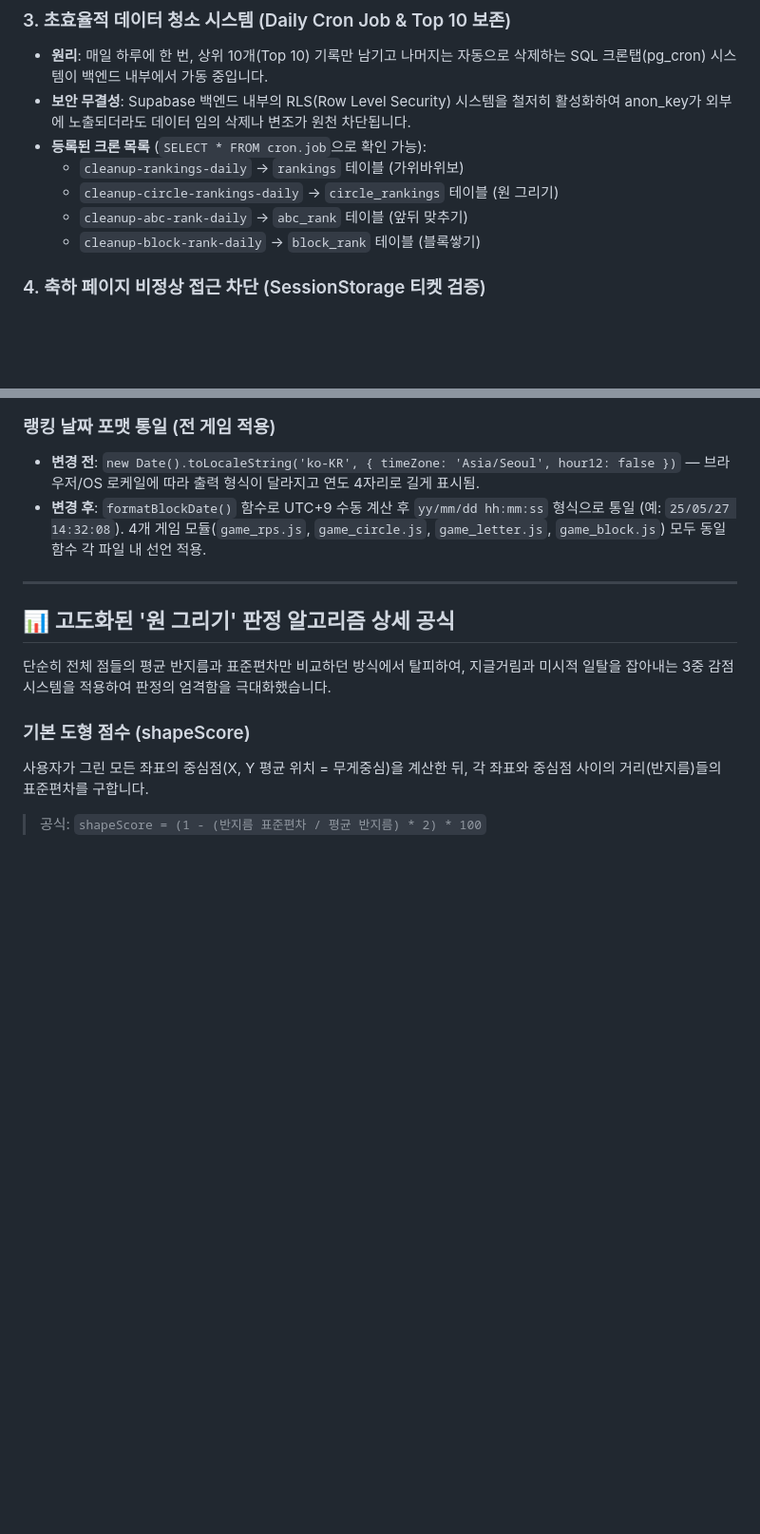
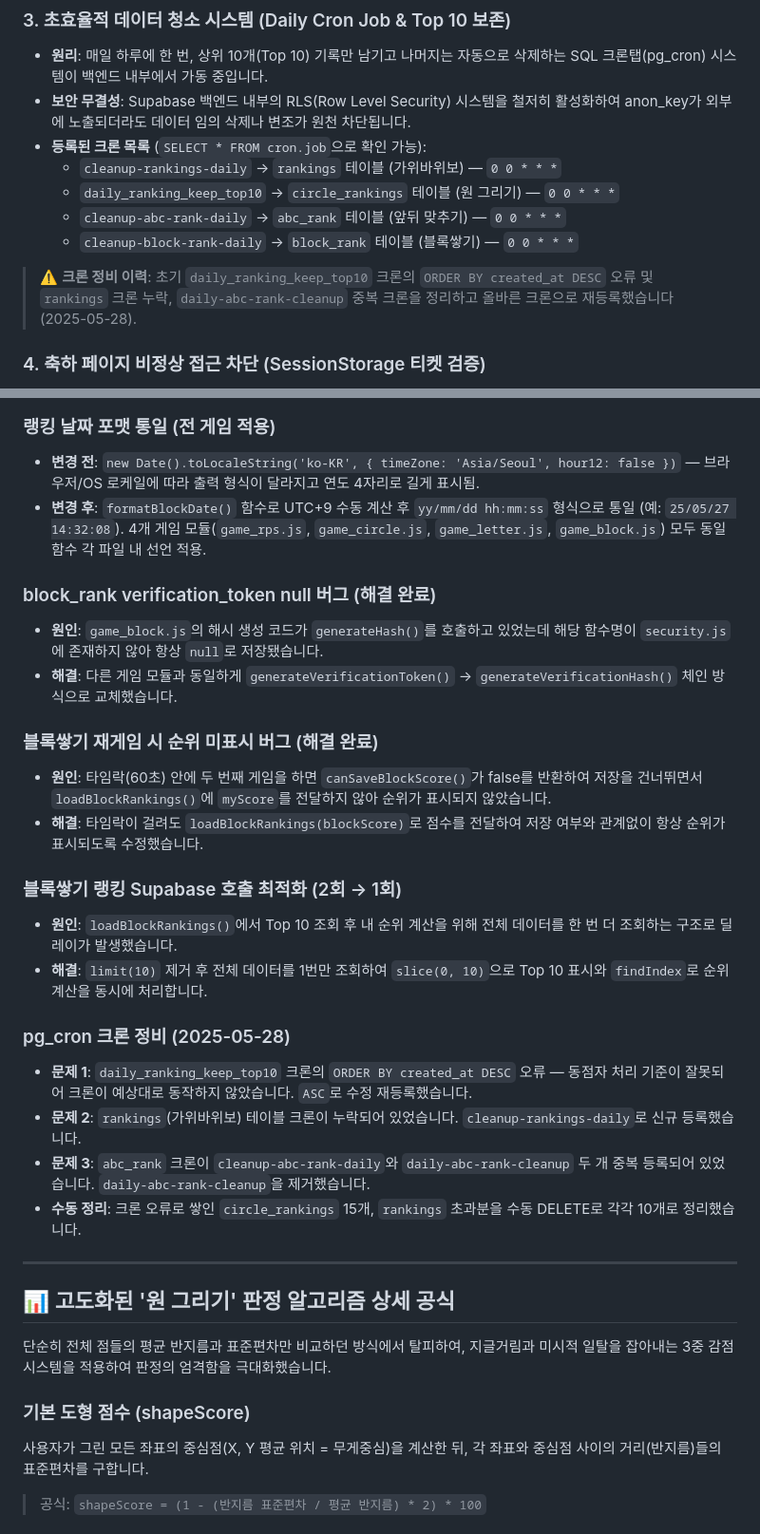
Before and after one commit to socialist0/rock-paper-scissors, a Markdown page: project.md, 2 parts joined by grey strips. Shown at 95% size. Rendered like a GitHub page; blank space fills up the shorter version.

```diff
--- a/project.md
+++ b/project.md
@@ -78,10 +78,12 @@ Supabase 백엔드와 GitHub Pages 프론트엔드를 연동한 실시간 명예
 - **원리**: 매일 하루에 한 번, 상위 10개(Top 10) 기록만 남기고 나머지는 자동으로 삭제하는 SQL 크론탭(pg_cron) 시스템이 백엔드 내부에서 가동 중입니다.
 - **보안 무결성**: Supabase 백엔드 내부의 RLS(Row Level Security) 시스템을 철저히 활성화하여 anon_key가 외부에 노출되더라도 데이터 임의 삭제나 변조가 원천 차단됩니다.
 - **등록된 크론 목록** (`SELECT * FROM cron.job`으로 확인 가능):
-  - `cleanup-rankings-daily` → `rankings` 테이블 (가위바위보)
-  - `cleanup-circle-rankings-daily` → `circle_rankings` 테이블 (원 그리기)
-  - `cleanup-abc-rank-daily` → `abc_rank` 테이블 (앞뒤 맞추기)
-  - `cleanup-block-rank-daily` → `block_rank` 테이블 (블록쌓기)
+  - `cleanup-rankings-daily` → `rankings` 테이블 (가위바위보) — `0 0 * * *`
+  - `daily_ranking_keep_top10` → `circle_rankings` 테이블 (원 그리기) — `0 0 * * *`
+  - `cleanup-abc-rank-daily` → `abc_rank` 테이블 (앞뒤 맞추기) — `0 0 * * *`
+  - `cleanup-block-rank-daily` → `block_rank` 테이블 (블록쌓기) — `0 0 * * *`
+
+> ⚠️ **크론 정비 이력**: 초기 `daily_ranking_keep_top10` 크론의 `ORDER BY created_at DESC` 오류 및 `rankings` 크론 누락, `daily-abc-rank-cleanup` 중복 크론을 정리하고 올바른 크론으로 재등록했습니다 (2025-05-28).
 
 ### 4. 축하 페이지 비정상 접근 차단 (SessionStorage 티켓 검증)
 - **원리**: 게임 조건 달성 시 `sessionStorage`에 인증 티켓과 점수를 저장한 뒤 `suddenwinner.html`로 이동합니다. 축하 페이지 진입 시 티켓을 검증하고 즉시 폐기하여 URL 직접 접근, 새로고침, 주소 공유를 통한 재접속을 원천 차단합니다.
@@ -172,6 +174,24 @@ Supabase 백엔드와 GitHub Pages 프론트엔드를 연동한 실시간 명예
 - **변경 전**: `new Date().toLocaleString('ko-KR', { timeZone: 'Asia/Seoul', hour12: false })` — 브라우저/OS 로케일에 따라 출력 형식이 달라지고 연도 4자리로 길게 표시됨.
 - **변경 후**: `formatBlockDate()` 함수로 UTC+9 수동 계산 후 `yy/mm/dd hh:mm:ss` 형식으로 통일 (예: `25/05/27 14:32:08`). 4개 게임 모듈(`game_rps.js`, `game_circle.js`, `game_letter.js`, `game_block.js`) 모두 동일 함수 각 파일 내 선언 적용.
 
+### block_rank verification_token null 버그 (해결 완료)
+- **원인**: `game_block.js`의 해시 생성 코드가 `generateHash()`를 호출하고 있었는데 해당 함수명이 `security.js`에 존재하지 않아 항상 `null`로 저장됐습니다.
+- **해결**: 다른 게임 모듈과 동일하게 `generateVerificationToken()` → `generateVerificationHash()` 체인 방식으로 교체했습니다.
+
+### 블록쌓기 재게임 시 순위 미표시 버그 (해결 완료)
+- **원인**: 타임락(60초) 안에 두 번째 게임을 하면 `canSaveBlockScore()`가 false를 반환하여 저장을 건너뛰면서 `loadBlockRankings()`에 `myScore`를 전달하지 않아 순위가 표시되지 않았습니다.
+- **해결**: 타임락이 걸려도 `loadBlockRankings(blockScore)`로 점수를 전달하여 저장 여부와 관계없이 항상 순위가 표시되도록 수정했습니다.
+
+### 블록쌓기 랭킹 Supabase 호출 최적화 (2회 → 1회)
+- **원인**: `loadBlockRankings()`에서 Top 10 조회 후 내 순위 계산을 위해 전체 데이터를 한 번 더 조회하는 구조로 딜레이가 발생했습니다.
+- **해결**: `limit(10)` 제거 후 전체 데이터를 1번만 조회하여 `slice(0, 10)`으로 Top 10 표시와 `findIndex`로 순위 계산을 동시에 처리합니다.
+
+### pg_cron 크론 정비 (2025-05-28)
+- **문제 1**: `daily_ranking_keep_top10` 크론의 `ORDER BY created_at DESC` 오류 — 동점자 처리 기준이 잘못되어 크론이 예상대로 동작하지 않았습니다. `ASC`로 수정 재등록했습니다.
+- **문제 2**: `rankings`(가위바위보) 테이블 크론이 누락되어 있었습니다. `cleanup-rankings-daily`로 신규 등록했습니다.
+- **문제 3**: `abc_rank` 크론이 `cleanup-abc-rank-daily`와 `daily-abc-rank-cleanup` 두 개 중복 등록되어 있었습니다. `daily-abc-rank-cleanup`을 제거했습니다.
+- **수동 정리**: 크론 오류로 쌓인 `circle_rankings` 15개, `rankings` 초과분을 수동 DELETE로 각각 10개로 정리했습니다.
+
 ---
 
 ## 📊 고도화된 '원 그리기' 판정 알고리즘 상세 공식
```
